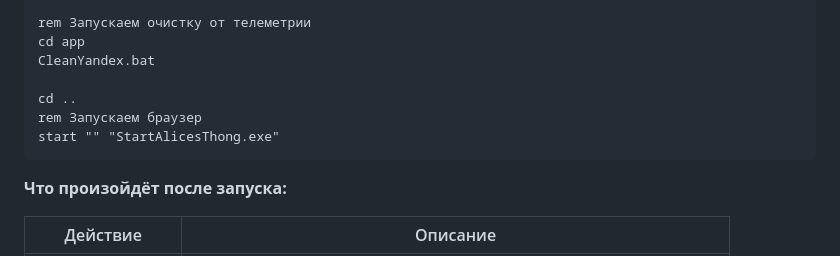
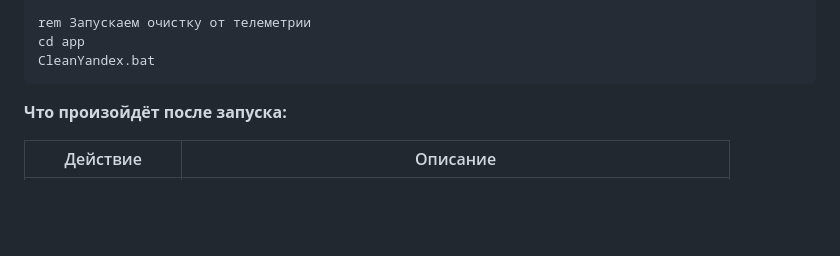
Before and after one commit to anton18-png/Alices-thong, a Markdown page: README.md, the part around one of its changes. Drawn GitHub-style; blank space fills up the shorter version.

Commit message:
📝 Update README.md

````diff
--- a/README.md
+++ b/README.md
@@ -56,10 +56,6 @@ xcopy "%sourceFolder%\*" "%destFolder%\" /S /E /Y /H
 rem Запускаем очистку от телеметрии
 cd app
 CleanYandex.bat
-
-cd ..
-rem Запускаем браузер
-start "" "StartAlicesThong.exe"
 ```
 
 **Что произойдёт после запуска:**
````
Also changed, not shown: other parts of README.md (+1 -1 lines).
